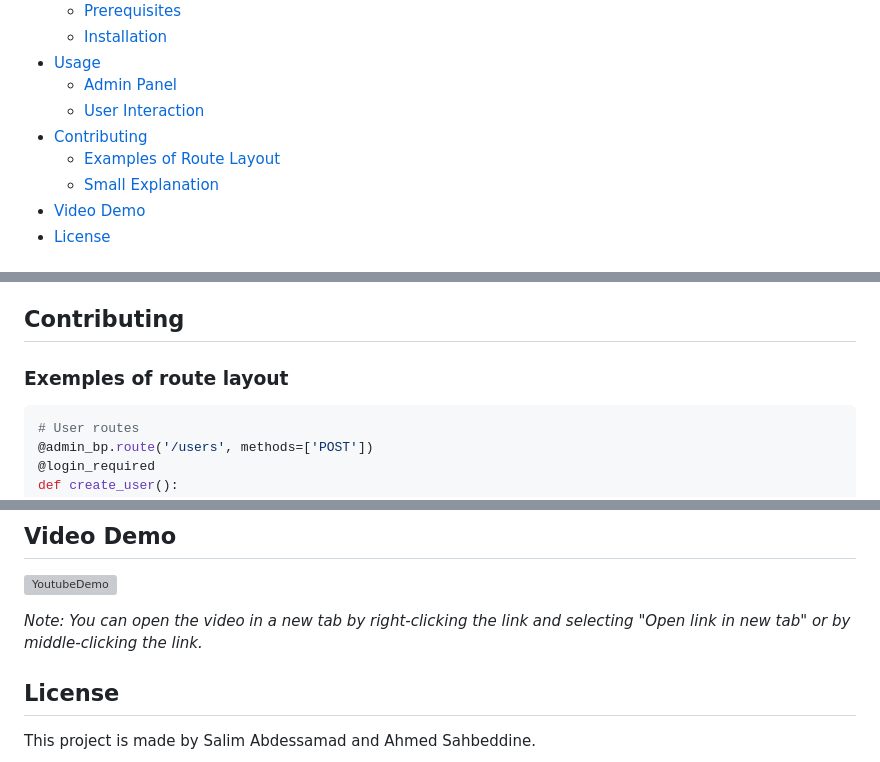
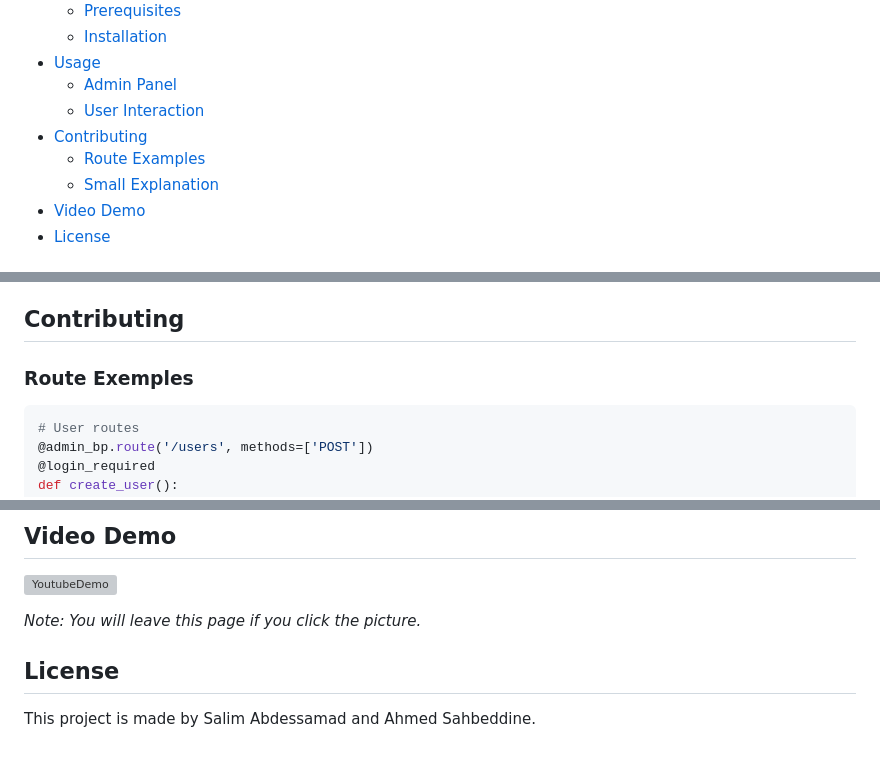
Before and after one commit to vapeasnl/AssociationHUB, a Markdown page: README.md, 3 parts joined by grey strips. Rendered like a GitHub page; grey boxes are pictures that could not be loaded.

````diff
--- a/README.md
+++ b/README.md
@@ -19,7 +19,7 @@ AssociationHUB is a web application designed to help manage and organize the act
   - [Admin Panel](#admin-panel)
   - [User Interaction](#user-interaction)
 - [Contributing](#contributing)
-  - [Examples of Route Layout](#examples-of-route-layout)
+  - [Route Examples](#route-examples)
   - [Small Explanation](#small-explanation)
 - [Video Demo](#video-demo)
 - [License](#license)
@@ -92,7 +92,7 @@ Users can view the list of events, news updates, achievements, and contact the a
 
 ## Contributing
 
-### Exemples of route layout
+### Route Exemples
 
 ```python
 # User routes
@@ -148,7 +148,7 @@ def create_user():
 
 [![YoutubeDemo](https://img.youtube.com/vi/gAOxDsZ9lU4/0.jpg)](https://www.youtube.com/watch?v=gAOxDsZ9lU4)
 
-*Note: You can open the video in a new tab by right-clicking the link and selecting "Open link in new tab" or by middle-clicking the link.*
+*Note: You will leave this page if you click the picture.*
 
 ## License
 
````
